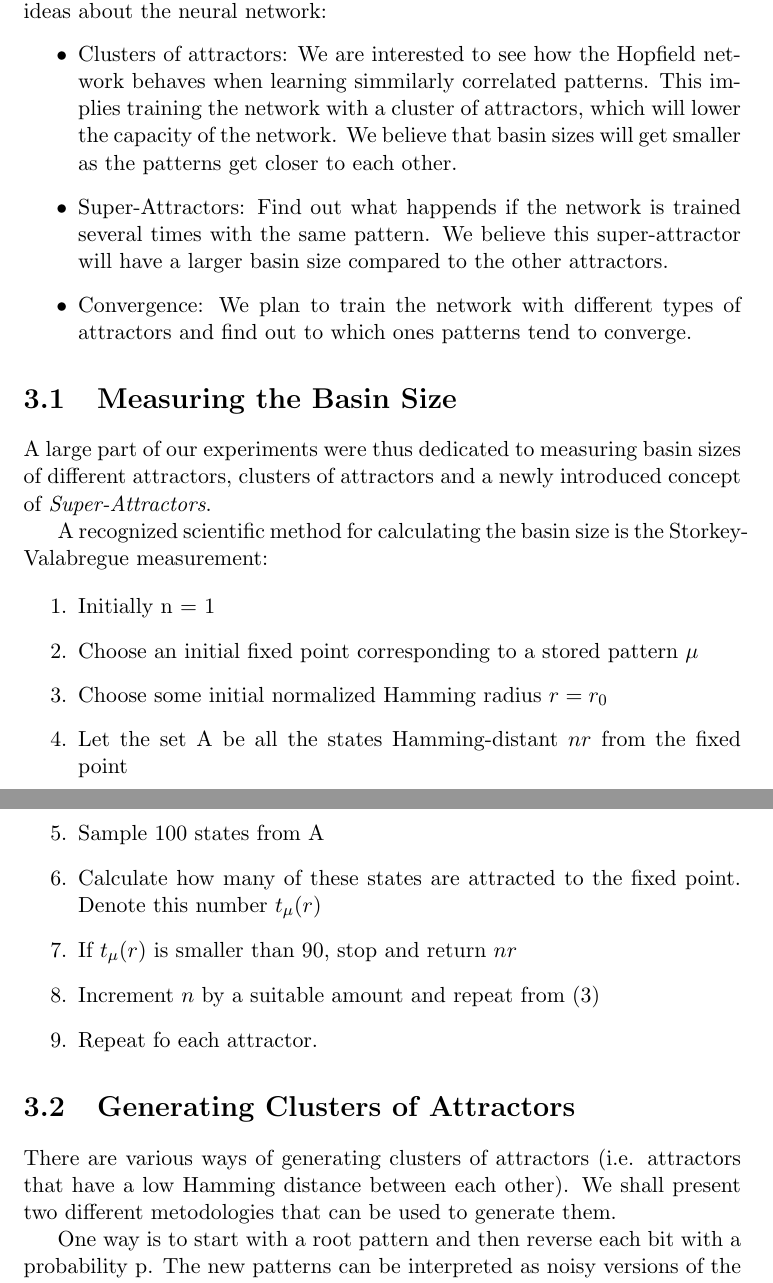
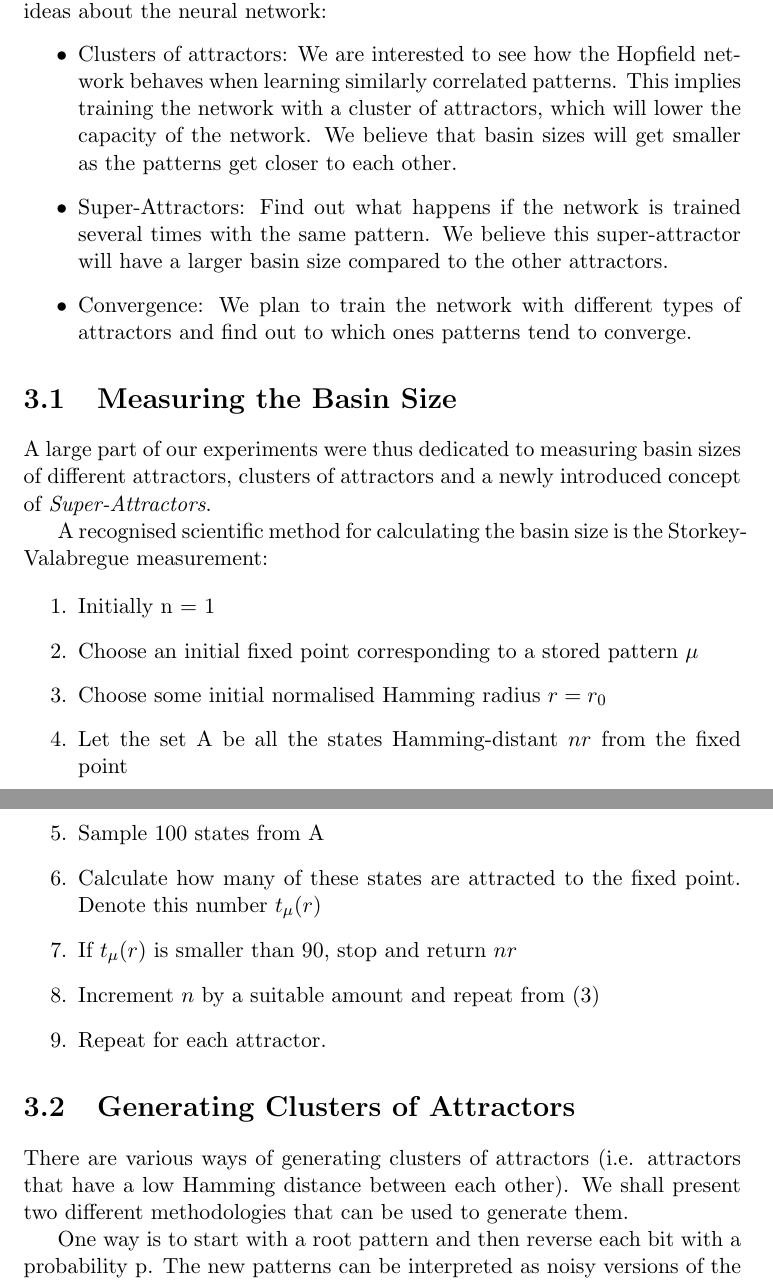
Before and after one commit to imperialhopfield/hopfield, a LaTeX thesis (report/main.tex, which reads report/exploring_the_model.tex): two parts of pages 12 and 13 of 23, joined at a grey line, cut so that both start at the same text. Compiled offline with pdfLaTeX.

Commit message:
Spelling

```diff
--- a/report/exploring_the_model.tex
+++ b/report/exploring_the_model.tex
@@ -4,8 +4,8 @@
 
 Our initial aim was to explore various properties of the attractors in a Hopfield Network. We are interested in studying, testing or challenging several ideas about the neural network:
 \begin{itemize}
- \item Clusters of attractors: We are interested to see how the Hopfield network behaves when learning simmilarly correlated patterns. This implies training the network with a cluster of attractors, which will lower the capacity of the network. We believe that basin sizes will get smaller as the patterns get closer to each other.
- \item Super-Attractors: Find out what happends if the network is trained several times with the same pattern. We believe this super-attractor will have a larger basin size compared to the other attractors.
+ \item Clusters of attractors: We are interested to see how the Hopfield network behaves when learning similarly correlated patterns. This implies training the network with a cluster of attractors, which will lower the capacity of the network. We believe that basin sizes will get smaller as the patterns get closer to each other.
+ \item Super-Attractors: Find out what happens if the network is trained several times with the same pattern. We believe this super-attractor will have a larger basin size compared to the other attractors.
  \item Convergence: We plan to train the network with different types of attractors and find out to which ones patterns tend to converge.
 \end{itemize}
 
@@ -14,18 +14,18 @@ Our initial aim was to explore various properties of the attractors in a Hopfiel
 
  A large part of our experiments were thus dedicated to measuring basin sizes of different attractors, clusters of attractors and a newly introduced concept of \emph{Super-Attractors}.
 
- A recognized scientific method for calculating the basin size is the Storkey-Valabregue measurement:
+ A recognised scientific method for calculating the basin size is the Storkey-Valabregue measurement:
 
  \begin{enumerate}
   \item Initially n = 1
   \item Choose an initial fixed point corresponding to a stored pattern \(\mu\)
-  \item \label{itm:choose radius} Choose some initial normalized Hamming radius \(r=r_{0}\)
+  \item \label{itm:choose radius} Choose some initial normalised Hamming radius \(r=r_{0}\)
   \item Let the set A be all the states Hamming-distant \( nr \) from the fixed point
   \item Sample 100 states from A
   \item Calculate how many of these states are attracted to the fixed point. Denote this number \( t_{\mu}(r) \)
   \item If \( t_{\mu}(r) \) is smaller than 90, stop and return \(nr\)
   \item Increment \(n\) by a suitable amount and repeat from (\ref{itm:choose radius})
-  \item Repeat fo each attractor.
+  \item Repeat for each attractor.
  \end{enumerate}
 
 % TODO: This algorithm is implemented in the Haskell function ...
@@ -33,7 +33,7 @@ Our initial aim was to explore various properties of the attractors in a Hopfiel
 
 \section{Generating Clusters of Attractors}
 
-There are various ways of generating clusters of attractors (i.e. attractors that have a low Hamming distance between each other). We shall present two different metodologies that can be used to generate them.
+There are various ways of generating clusters of attractors (i.e. attractors that have a low Hamming distance between each other). We shall present two different methodologies that can be used to generate them.
 
 One way is to start with a root pattern and then reverse each bit with a probability p. The new patterns can be interpreted as noisy versions of the root pattern. We shall denote this procedure T1.
 
```
Also changed, not shown: report/background_research.tex (+1 -1 lines), report/design_and_implementation.tex (+2 -2 lines), report/exploring_the_model.tex (6 more changed lines), 3 other files.
